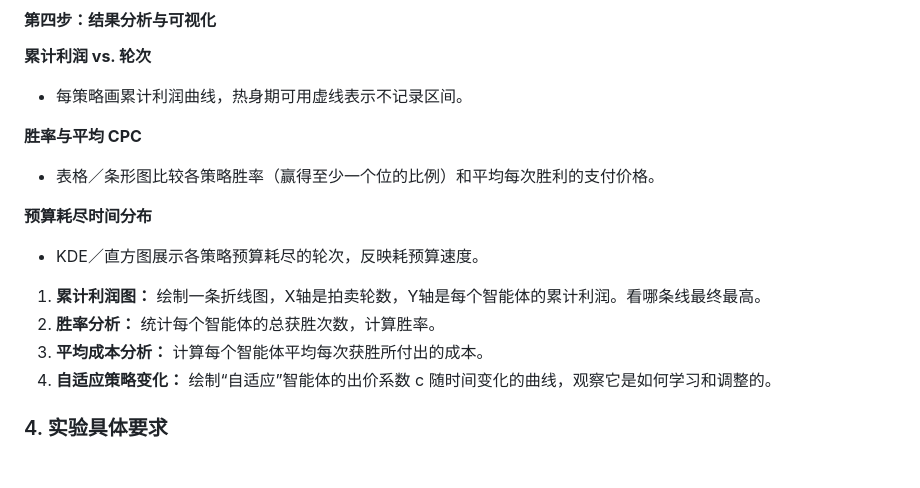
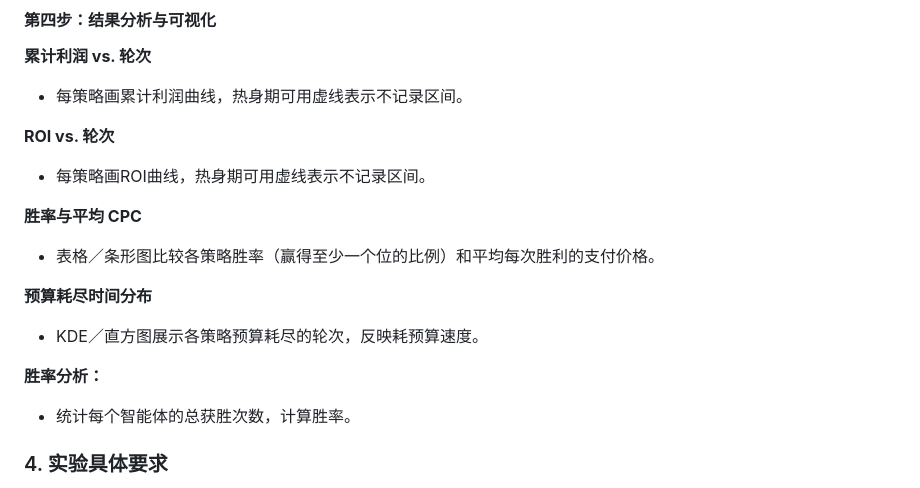
Before and after one commit to VanadiumZ/rl4agents-in-AutoBidding-Scenarios, a Markdown page: README.md, the part around the change. Rendered like a GitHub page.

Commit message:
Update visualization requirement

```diff
--- a/README.md
+++ b/README.md
@@ -138,6 +138,10 @@ $$
 
 - 每策略画累计利润曲线，热身期可用虚线表示不记录区间。
 
+**ROI vs. 轮次**
+
+- 每策略画ROI曲线，热身期可用虚线表示不记录区间。
+
 **胜率与平均 CPC**
 
 - 表格／条形图比较各策略胜率（赢得至少一个位的比例）和平均每次胜利的支付价格。
@@ -146,10 +150,9 @@ $$
 
 - KDE／直方图展示各策略预算耗尽的轮次，反映耗预算速度。
 
-1. **累计利润图：** 绘制一条折线图，X轴是拍卖轮数，Y轴是每个智能体的累计利润。看哪条线最终最高。
-2. **胜率分析：** 统计每个智能体的总获胜次数，计算胜率。
-3. **平均成本分析：** 计算每个智能体平均每次获胜所付出的成本。
-4. **自适应策略变化：** 绘制“自适应”智能体的出价系数 c 随时间变化的曲线，观察它是如何学习和调整的。
+**胜率分析：**
+
+- 统计每个智能体的总获胜次数，计算胜率。
 
 ### 4\. 实验具体要求
 
```
